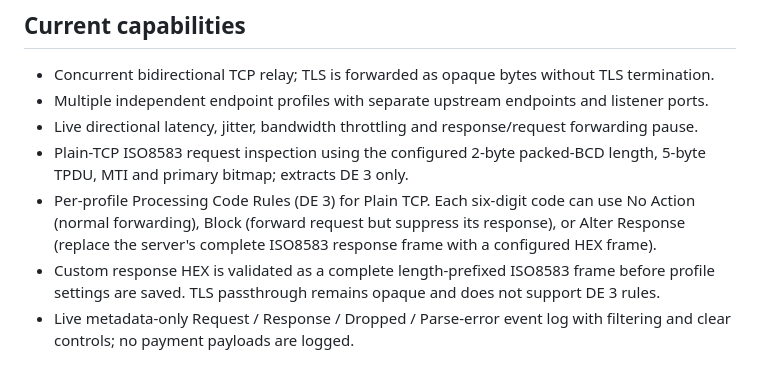
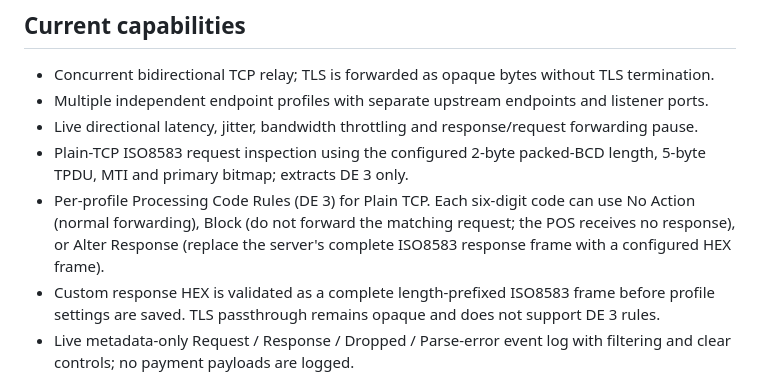
Before and after one commit to abhijitrao/NetworkSimulator, a Markdown page: README.md, the part around the change. Rendered like a GitHub page.

Commit message:
Clarify Block action prevents upstream transaction processing

```diff
--- a/README.md
+++ b/README.md
@@ -8,7 +8,7 @@ A portable-first Windows tool for testing plain TCP and TLS passthrough connecti
 - Multiple independent endpoint profiles with separate upstream endpoints and listener ports.
 - Live directional latency, jitter, bandwidth throttling and response/request forwarding pause.
 - Plain-TCP ISO8583 request inspection using the configured 2-byte packed-BCD length, 5-byte TPDU, MTI and primary bitmap; extracts DE 3 only.
-- Per-profile Processing Code Rules (DE 3) for Plain TCP. Each six-digit code can use No Action (normal forwarding), Block (forward request but suppress its response), or Alter Response (replace the server's complete ISO8583 response frame with a configured HEX frame).
+- Per-profile Processing Code Rules (DE 3) for Plain TCP. Each six-digit code can use No Action (normal forwarding), Block (do not forward the matching request; the POS receives no response), or Alter Response (replace the server's complete ISO8583 response frame with a configured HEX frame).
 - Custom response HEX is validated as a complete length-prefixed ISO8583 frame before profile settings are saved. TLS passthrough remains opaque and does not support DE 3 rules.
 - Live metadata-only Request / Response / Dropped / Parse-error event log with filtering and clear controls; no payment payloads are logged.
 - Best-effort active connection abort.
```
